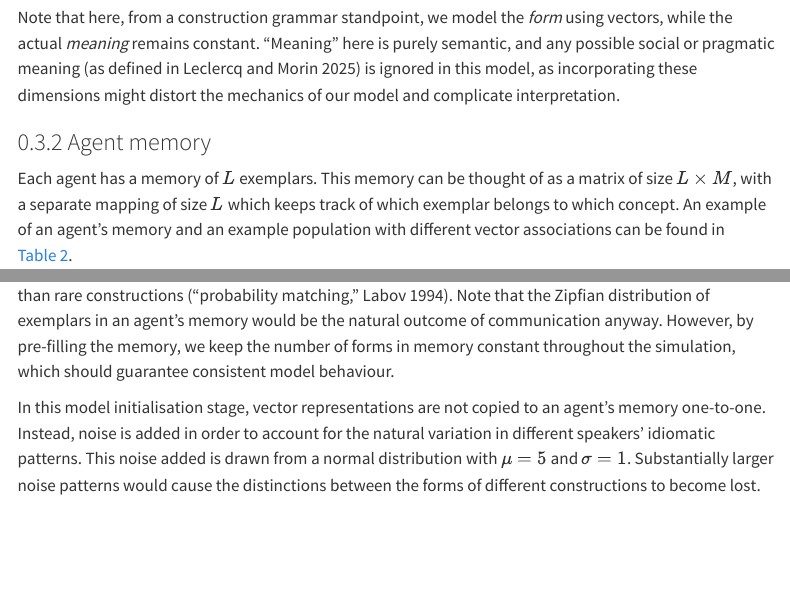
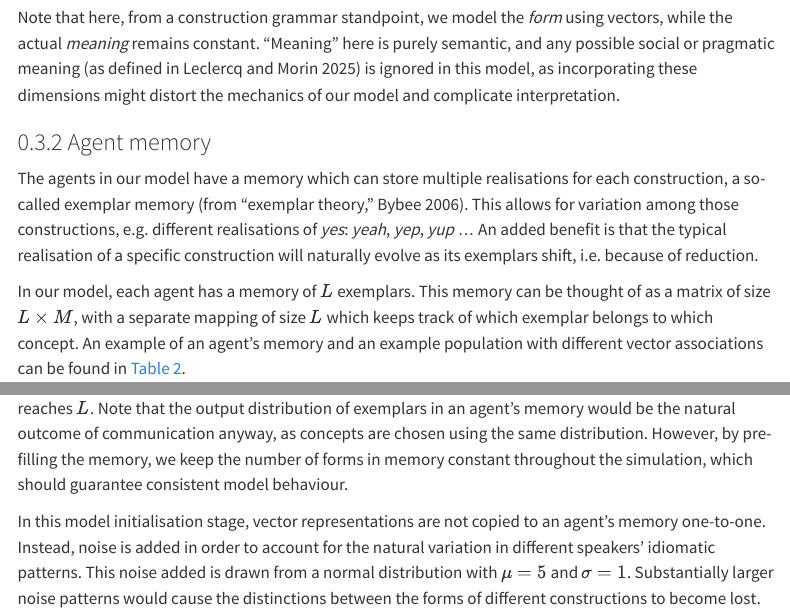
Before and after one commit to AntheSevenants/fwo-frequency-reduction, a Quarto document (article/article.qmd): the page in a window 1100 px wide, from 4700 px down, and a second part further down, joined at a grey line. Rendered offline with R 4.5, knitr and Pandoc in place of Quarto, with nearby package versions; menus at the side of the page are left out.

```diff
--- a/article/article.qmd
+++ b/article/article.qmd
@@ -126,7 +126,9 @@
 
 ### Agent memory
 
-Each agent has a memory of $L$ exemplars. This memory can be thought of as a matrix of size $L \times M$, with a separate mapping of size $L$ which keeps track of which exemplar belongs to which concept. An example of an agent's memory and an example population with different vector associations can be found in @tbl-model_design_agent_memory_example.
+The agents in our model have a memory which can store multiple realisations for each construction, a so-called exemplar memory [from "exemplar theory", @bybee_usage_2006]. This allows for variation among those constructions, e.g. different realisations of *yes*: *yeah*, *yep*, *yup* ... An added benefit is that the typical realisation of a specific construction will naturally evolve as its exemplars shift, i.e. because of reduction.
+
+In our model, each agent has a memory of $L$ exemplars. This memory can be thought of as a matrix of size $L \times M$, with a separate mapping of size $L$ which keeps track of which exemplar belongs to which concept. An example of an agent's memory and an example population with different vector associations can be found in @tbl-model_design_agent_memory_example.
 
 |  Exemplar  | Dim 1 | Dim 2 | Dim 3 | ... | Dim $M$ | Associated construction |
 | ---------- | ----- | ----- | ----- | --- | ----- | ------ |
@@ -137,7 +139,7 @@
 
 : Example agent memory consisting of vector representations belonging to different constructions. {#tbl-model_design_agent_memory_example}
 
-At the model initialisation stage, we seed each agent's exemplar memory with one vector representation for each construction, i.e. $V$ exemplars in total. We then further fill this memory following Zipf's law (see @sec-preconditions): one additional representation is added until the number of exemplars reaches $L$. Because sampling is Zipfian, popular constructions are more likely to be well represented in an agent's memory than rare constructions ["probability matching", @labov_principles_1994]. Note that the Zipfian distribution of exemplars in an agent's memory would be the natural outcome of communication anyway. However, by pre-filling the memory, we keep the number of forms in memory constant throughout the simulation, which should guarantee consistent model behaviour.
+At the model initialisation stage, we seed each agent's exemplar memory with one vector representation for each construction, i.e. $V$ exemplars in total. We then further fill this memory following the chosen frequency distribution (see @sec-underspecification-filling): one additional representation is added until the number of exemplars reaches $L$. Note that the output distribution of exemplars in an agent's memory would be the natural outcome of communication anyway, as concepts are chosen using the same distribution. However, by pre-filling the memory, we keep the number of forms in memory constant throughout the simulation, which should guarantee consistent model behaviour.
 
 In this model initialisation stage, vector representations are not copied to an agent's memory one-to-one. Instead, noise is added in order to account for the natural variation in different speakers' idiomatic patterns. This noise added is drawn from a normal distribution with $\mu = 5$ and $\sigma = 1$. Substantially larger noise patterns would cause the distinctions between the forms of different constructions to become lost.
 
```
Also changed, not shown: article/article.qmd (2 more changed lines).
